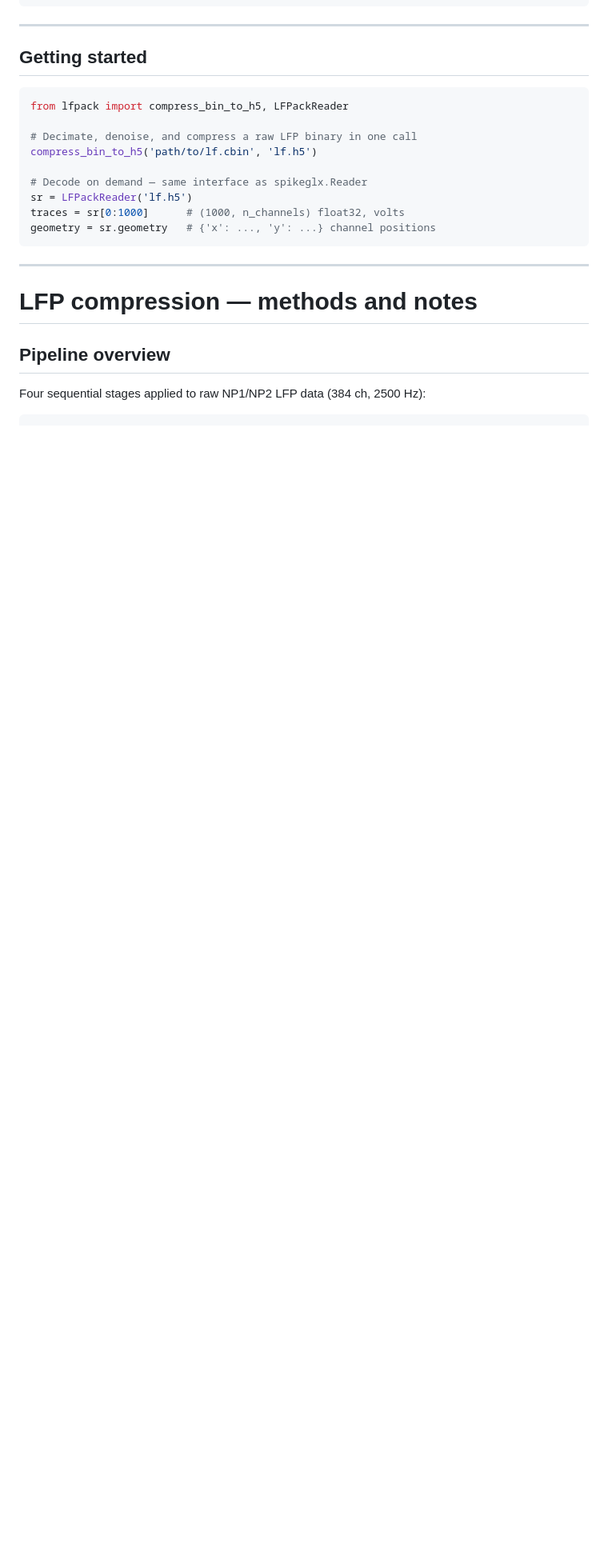
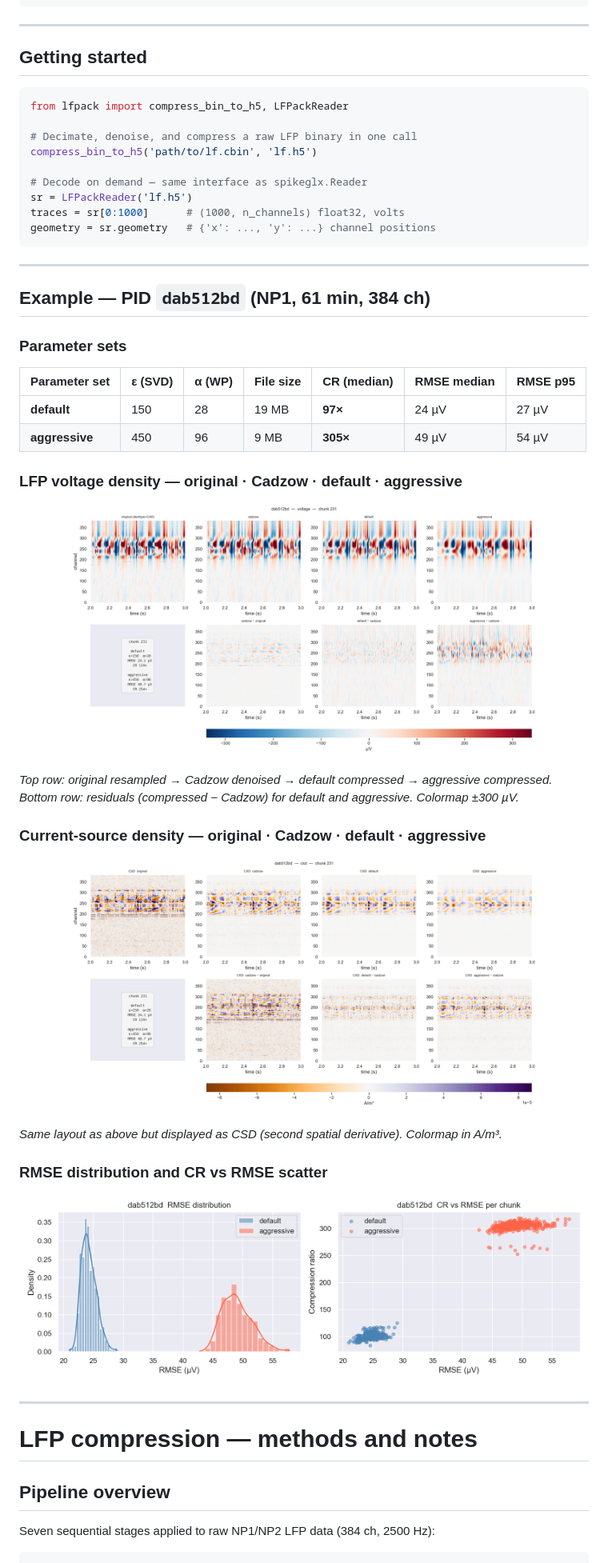
Before and after one commit to int-brain-lab/lfpack, a Markdown page: README.md, the part around one of its changes. Shown at 80% size. GitHub-like rendering; pictures changed too: docs/figures/density_csd_dab512bd.png (added), docs/figures/density_lfp_dab512bd.png (added), docs/figures/rmse_cr_dab512bd.png (added); blank space fills up the shorter version.

Commit message:
update README: full pipeline, dab512bd example with compressed figures

````diff
--- a/README.md
+++ b/README.md
@@ -48,11 +48,40 @@ geometry = sr.geometry   # {'x': ..., 'y': ...} channel positions
 
 ---
 
+## Example — PID `dab512bd` (NP1, 61 min, 384 ch)
+
+### Parameter sets
+
+| Parameter set | ε (SVD) | α (WP) | File size | CR (median) | RMSE median | RMSE p95 |
+|---|---|---|---|---|---|---|
+| **default** | 150 | 28 | 19 MB | **97×** | 24 µV | 27 µV |
+| **aggressive** | 450 | 96 | 9 MB | **305×** | 49 µV | 54 µV |
+
+### LFP voltage density — original · Cadzow · default · aggressive
+
+![LFP density](docs/figures/density_lfp_dab512bd.png)
+
+*Top row: original resampled → Cadzow denoised → default compressed → aggressive compressed.
+Bottom row: residuals (compressed − Cadzow) for default and aggressive.  Colormap ±300 µV.*
+
+### Current-source density — original · Cadzow · default · aggressive
+
+![CSD density](docs/figures/density_csd_dab512bd.png)
+
+*Same layout as above but displayed as CSD (second spatial derivative).
+Colormap in A/m³.*
+
+### RMSE distribution and CR vs RMSE scatter
+
+![RMSE / CR scatter](docs/figures/rmse_cr_dab512bd.png)
+
+---
+
 # LFP compression — methods and notes
 
 ## Pipeline overview
 
-Four sequential stages applied to raw NP1/NP2 LFP data (384 ch, 2500 Hz):
+Seven sequential stages applied to raw NP1/NP2 LFP data (384 ch, 2500 Hz):
 
 ```
 raw LFP (2500 Hz)
````
Also changed, not shown: other parts of README.md (+49 -59 lines).
